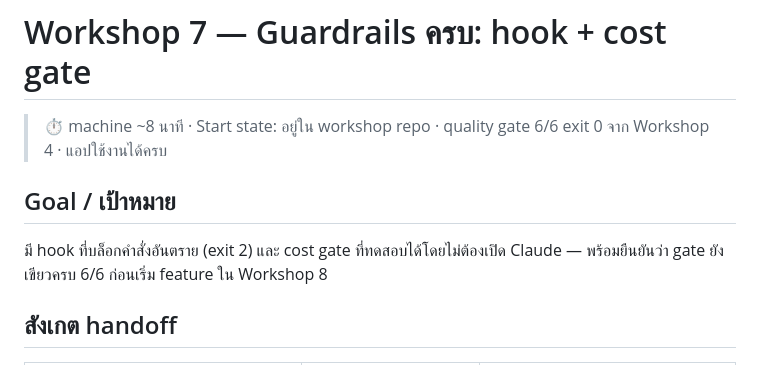
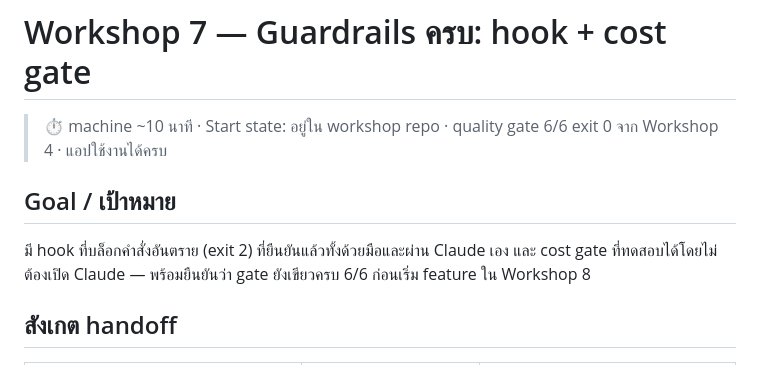
Before and after one commit to Onto-IQ/build-ai-multi-agent-with-claude, a Markdown page: Lessons/09-guardrails-hooks/LAB.md, the part around one of its changes. Drawn GitHub-style.

```diff
--- a/Lessons/09-guardrails-hooks/LAB.md
+++ b/Lessons/09-guardrails-hooks/LAB.md
@@ -1,10 +1,10 @@
 # Workshop 7 — Guardrails ครบ: hook + cost gate
 
-> ⏱ machine ~8 นาที · Start state: อยู่ใน workshop repo · quality gate 6/6 exit 0 จาก Workshop 4 · แอปใช้งานได้ครบ
+> ⏱ machine ~10 นาที · Start state: อยู่ใน workshop repo · quality gate 6/6 exit 0 จาก Workshop 4 · แอปใช้งานได้ครบ
 
 ## Goal / เป้าหมาย
 
-มี hook ที่บล็อกคำสั่งอันตราย (exit 2) และ cost gate ที่ทดสอบได้โดยไม่ต้องเปิด Claude — พร้อมยืนยันว่า gate ยังเขียวครบ 6/6 ก่อนเริ่ม feature ใน Workshop 8
+มี hook ที่บล็อกคำสั่งอันตราย (exit 2) ที่ยืนยันแล้วทั้งด้วยมือและผ่าน Claude เอง และ cost gate ที่ทดสอบได้โดยไม่ต้องเปิด Claude — พร้อมยืนยันว่า gate ยังเขียวครบ 6/6 ก่อนเริ่ม feature ใน Workshop 8
 
 ## สังเกต handoff
 
```
Also changed, not shown: other parts of Lessons/09-guardrails-hooks/LAB.md (+33 -3 lines), Lessons/09-guardrails-hooks/README.md (+1 -1 lines).
